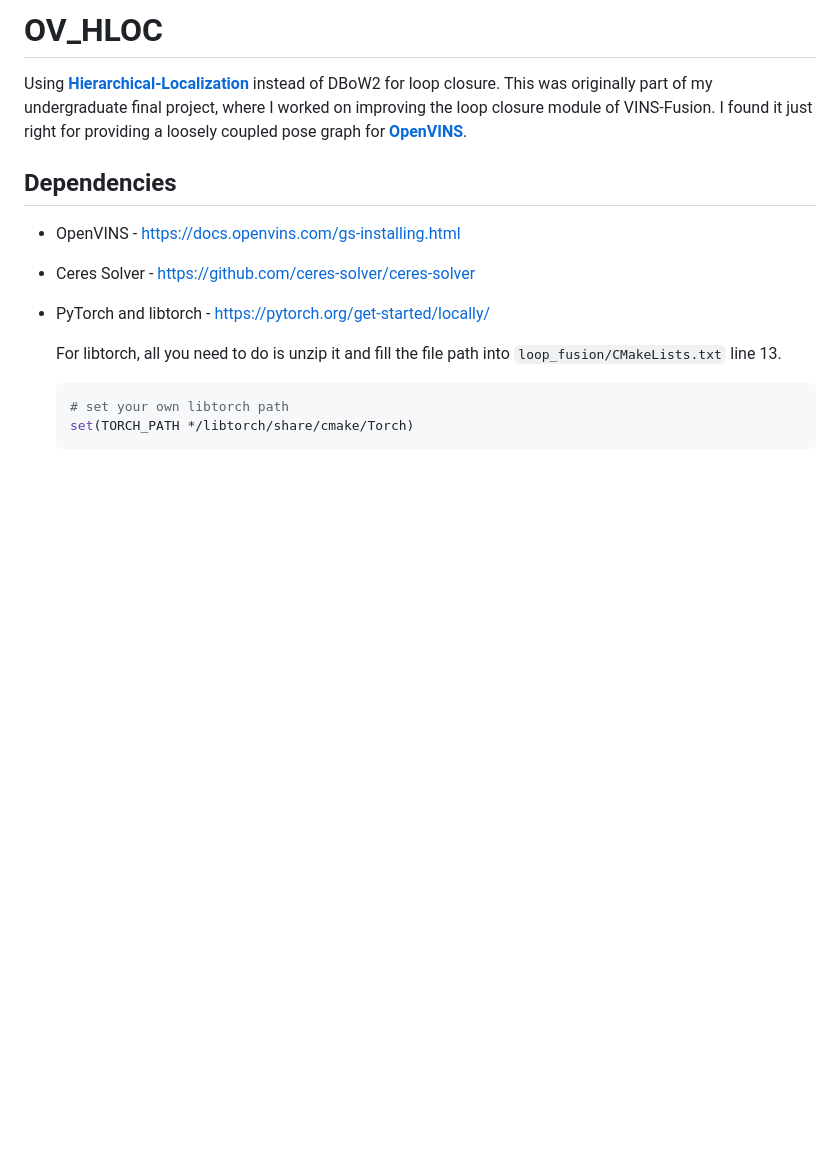
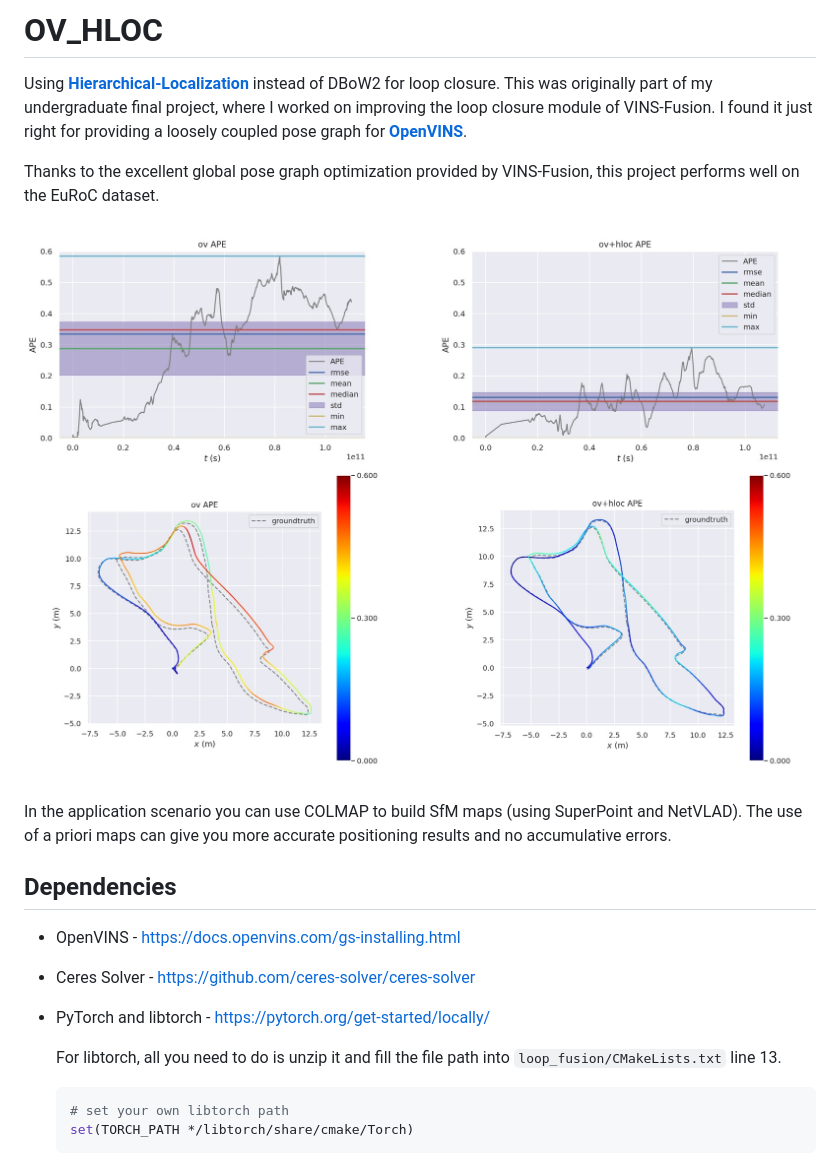
Before and after one commit to Li-Jesse-Jiaze/ov_hloc, a Markdown page: ReadMe.md, the part around the change. GitHub-like rendering; pictures changed too: image/MH_05.jpg (added); blank space fills up the shorter version.

Commit message:
update result of MH_05

```diff
--- a/ReadMe.md
+++ b/ReadMe.md
@@ -2,6 +2,12 @@
 # OV_HLOC
 
 Using **[Hierarchical-Localization](https://github.com/cvg/Hierarchical-Localization)** instead of DBoW2 for loop closure. This was originally part of my undergraduate final project, where I worked on improving the loop closure module of VINS-Fusion. I found it just right for providing a loosely coupled pose graph for **[OpenVINS](https://github.com/rpng/open_vins)**.
+
+Thanks to the excellent global pose graph optimization provided by VINS-Fusion, this project performs well on the EuRoC dataset.
+
+![MH_05](image/MH_05.jpg)
+
+In the application scenario you can use COLMAP to build SfM maps (using SuperPoint and NetVLAD). The use of a priori maps can give you more accurate positioning results and no accumulative errors.
 
 ## Dependencies
 
```
Also changed, not shown: 1 other file.
